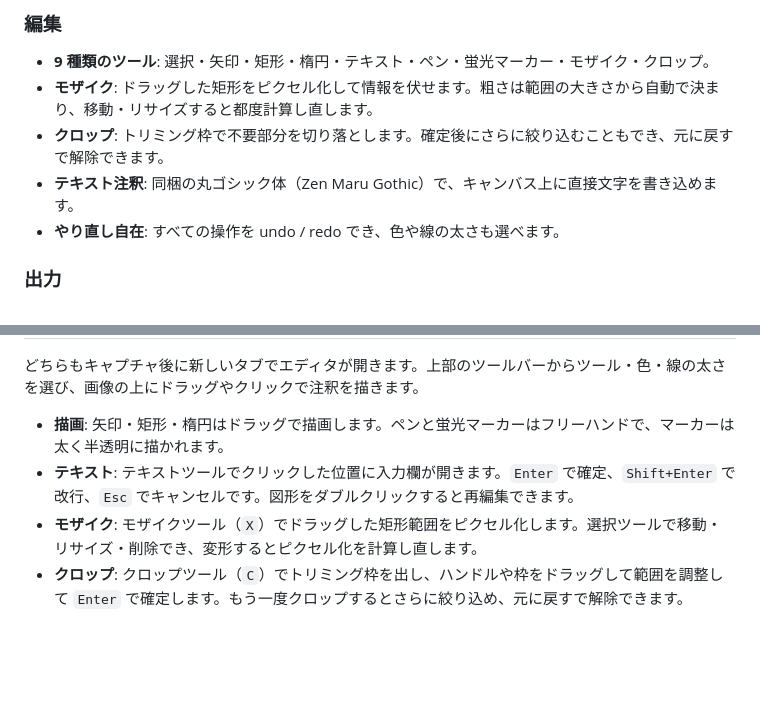
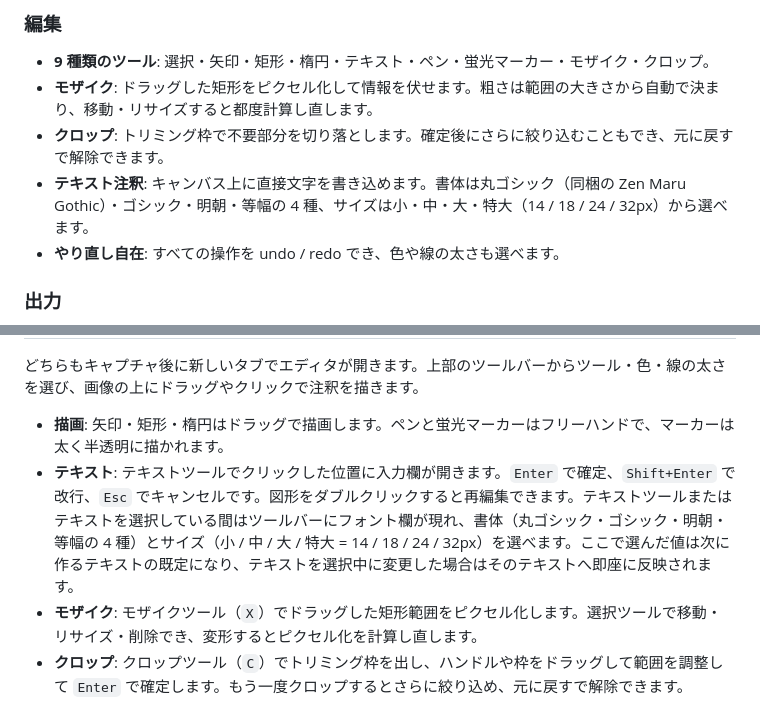
Before and after one commit to joe41203/shotcraft, a Markdown page: README.md, 2 parts joined by grey strips. Drawn GitHub-style; blank space fills up the shorter version.

Commit message:
docs: README にテキストのフォント・サイズ選択を追記
機能一覧と使い方のテキストツール説明に、書体4種(丸ゴシック/ゴシック/明朝/等幅)と
サイズ4段階(14/18/24/32px)、選択中テキストへの即時適用を追記する。

Claude-Session: https://claude.ai/code/session_01Ne7S7FYvxES3vi5QQnMRMT

```diff
--- a/README.md
+++ b/README.md
@@ -48,7 +48,7 @@ shotcraft は、いま見ているタブを撮影し、そのまま**矢印・
 - **9 種類のツール**: 選択・矢印・矩形・楕円・テキスト・ペン・蛍光マーカー・モザイク・クロップ。
 - **モザイク**: ドラッグした矩形をピクセル化して情報を伏せます。粗さは範囲の大きさから自動で決まり、移動・リサイズすると都度計算し直します。
 - **クロップ**: トリミング枠で不要部分を切り落とします。確定後にさらに絞り込むこともでき、元に戻すで解除できます。
-- **テキスト注釈**: 同梱の丸ゴシック体（Zen Maru Gothic）で、キャンバス上に直接文字を書き込めます。
+- **テキスト注釈**: キャンバス上に直接文字を書き込めます。書体は丸ゴシック（同梱の Zen Maru Gothic）・ゴシック・明朝・等幅の 4 種、サイズは小・中・大・特大（14 / 18 / 24 / 32px）から選べます。
 - **やり直し自在**: すべての操作を undo / redo でき、色や線の太さも選べます。
 
 ### 出力
@@ -95,7 +95,7 @@ pnpm build
 どちらもキャプチャ後に新しいタブでエディタが開きます。上部のツールバーからツール・色・線の太さを選び、画像の上にドラッグやクリックで注釈を描きます。
 
 - **描画**: 矢印・矩形・楕円はドラッグで描画します。ペンと蛍光マーカーはフリーハンドで、マーカーは太く半透明に描かれます。
-- **テキスト**: テキストツールでクリックした位置に入力欄が開きます。`Enter` で確定、`Shift+Enter` で改行、`Esc` でキャンセルです。図形をダブルクリックすると再編集できます。
+- **テキスト**: テキストツールでクリックした位置に入力欄が開きます。`Enter` で確定、`Shift+Enter` で改行、`Esc` でキャンセルです。図形をダブルクリックすると再編集できます。テキストツールまたはテキストを選択している間はツールバーにフォント欄が現れ、書体（丸ゴシック・ゴシック・明朝・等幅の 4 種）とサイズ（小 / 中 / 大 / 特大 = 14 / 18 / 24 / 32px）を選べます。ここで選んだ値は次に作るテキストの既定になり、テキストを選択中に変更した場合はそのテキストへ即座に反映されます。
 - **モザイク**: モザイクツール（`X`）でドラッグした矩形範囲をピクセル化します。選択ツールで移動・リサイズ・削除でき、変形するとピクセル化を計算し直します。
 - **クロップ**: クロップツール（`C`）でトリミング枠を出し、ハンドルや枠をドラッグして範囲を調整して `Enter` で確定します。もう一度クロップするとさらに絞り込め、元に戻すで解除できます。
 - **選択・変形**: 選択ツールで図形をクリックすると、周囲のハンドルで移動・リサイズ・回転できます（モザイクは回転できません）。
```
